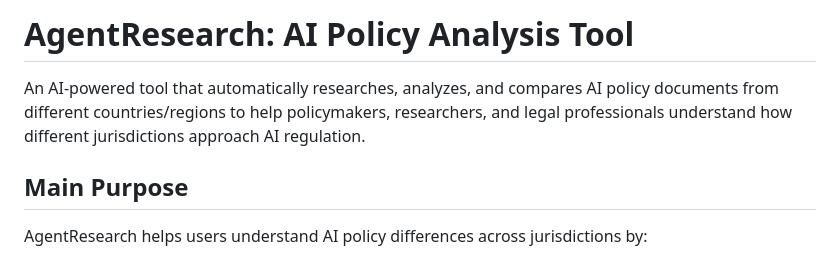
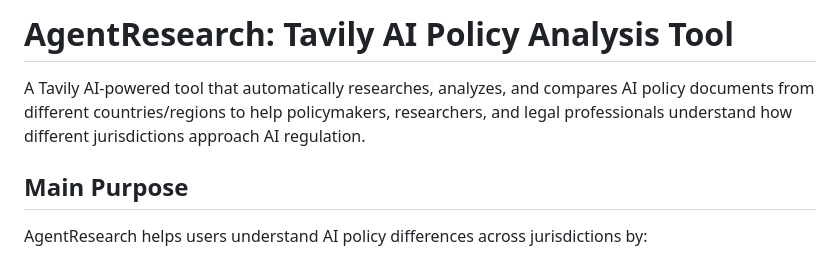
Before and after one commit to Danvid1009/Tavily-Research-Agent, a Markdown page: README.md, the part around the change. GitHub-like rendering.

```diff
--- a/README.md
+++ b/README.md
@@ -1,6 +1,6 @@
-# AgentResearch: AI Policy Analysis Tool
+# AgentResearch: Tavily AI Policy Analysis Tool
 
-An AI-powered tool that automatically researches, analyzes, and compares AI policy documents from different countries/regions to help policymakers, researchers, and legal professionals understand how different jurisdictions approach AI regulation.
+A Tavily AI-powered tool that automatically researches, analyzes, and compares AI policy documents from different countries/regions to help policymakers, researchers, and legal professionals understand how different jurisdictions approach AI regulation.
 
 ## Main Purpose
 
```
